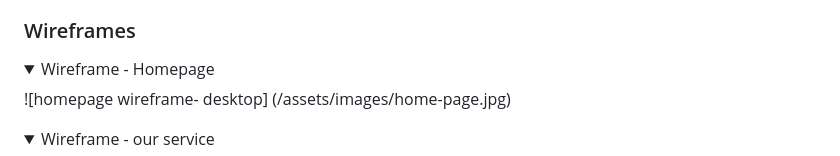
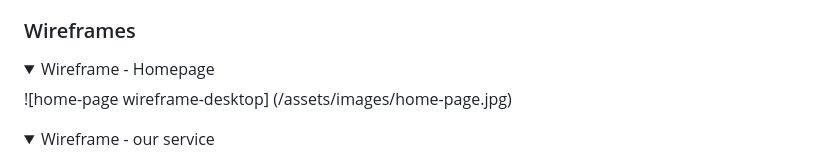
Before and after one commit to rahijalali/project-1, a Markdown page: README.md, the part around one of its changes. Rendered like a GitHub page; folded sections open.

Commit message:
readme bugs checked

```diff
--- a/README.md
+++ b/README.md
@@ -123,7 +123,7 @@ A large portion of their clients are young women age 20 to 40 who are looking fo
 <details open>
 <summary>Wireframe - Homepage </summary>
 
-![homepage wireframe- desktop] (/assets/images/home-page.jpg)
+![home-page wireframe-desktop] (/assets/images/home-page.jpg)
 
 </details>
 <details >
```
Also changed, not shown: other parts of README.md (+1 -1 lines).
